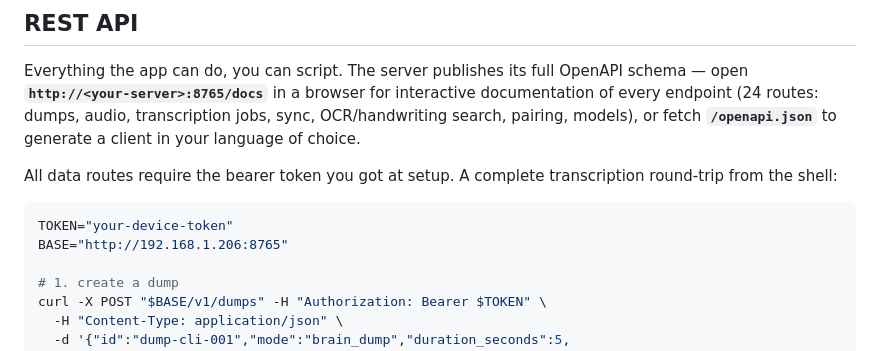
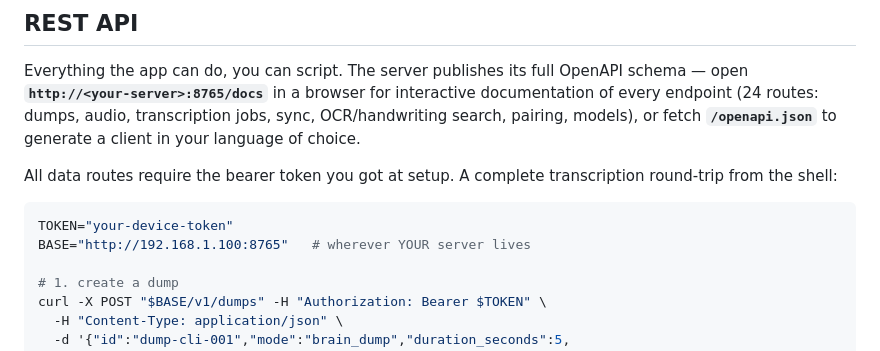
Before and after one commit to GyratingSeaCow/tangent, a Markdown page: README.md, the part around the change. Rendered like a GitHub page.

Commit message:
docs: README example uses a placeholder LAN address
The curl walkthrough pointed at the dev machine's actual LAN IP;
anyone copy-pasting should see an obvious 'your server here' value
instead.

````diff
--- a/README.md
+++ b/README.md
@@ -388,7 +388,7 @@ transcription round-trip from the shell:
 
 ```bash
 TOKEN="your-device-token"
-BASE="http://192.168.1.206:8765"
+BASE="http://192.168.1.100:8765"   # wherever YOUR server lives
 
 # 1. create a dump
 curl -X POST "$BASE/v1/dumps" -H "Authorization: Bearer $TOKEN" \
````
